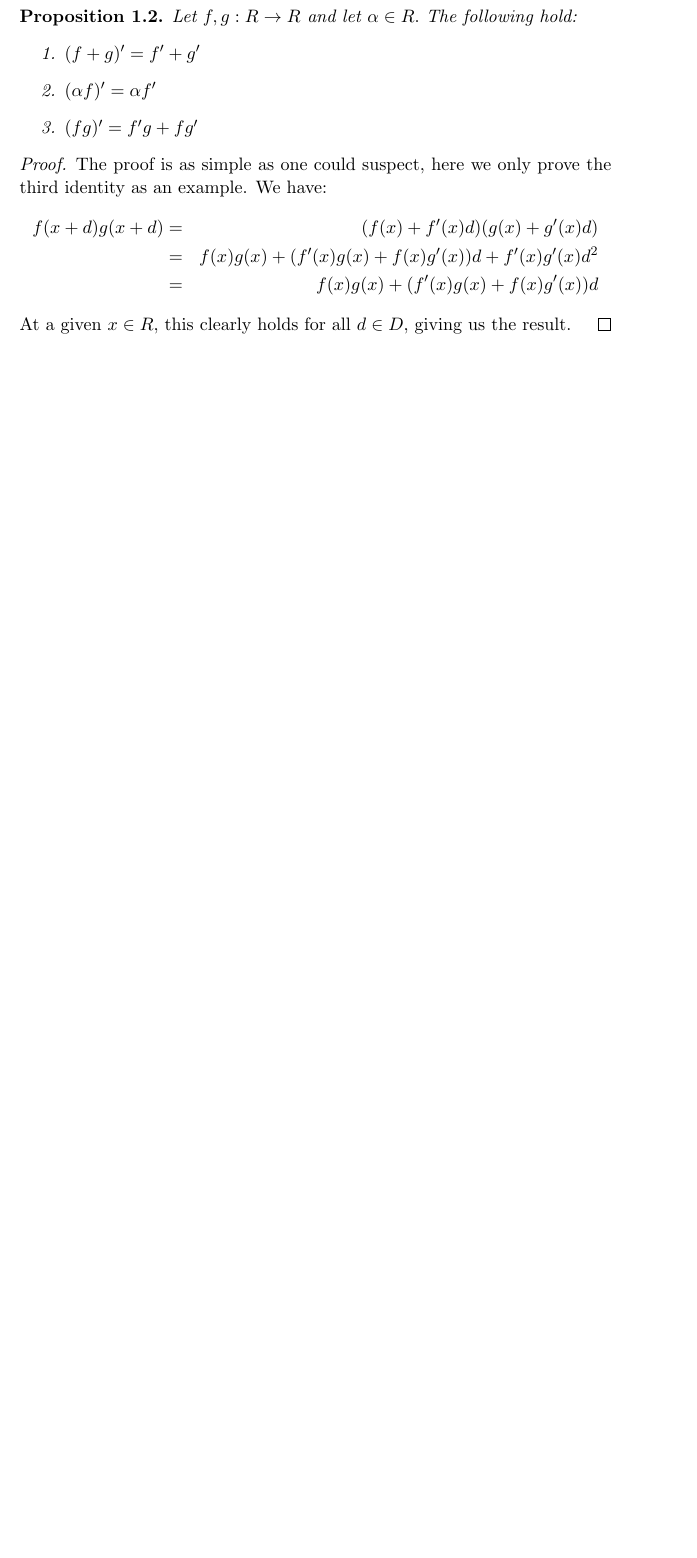
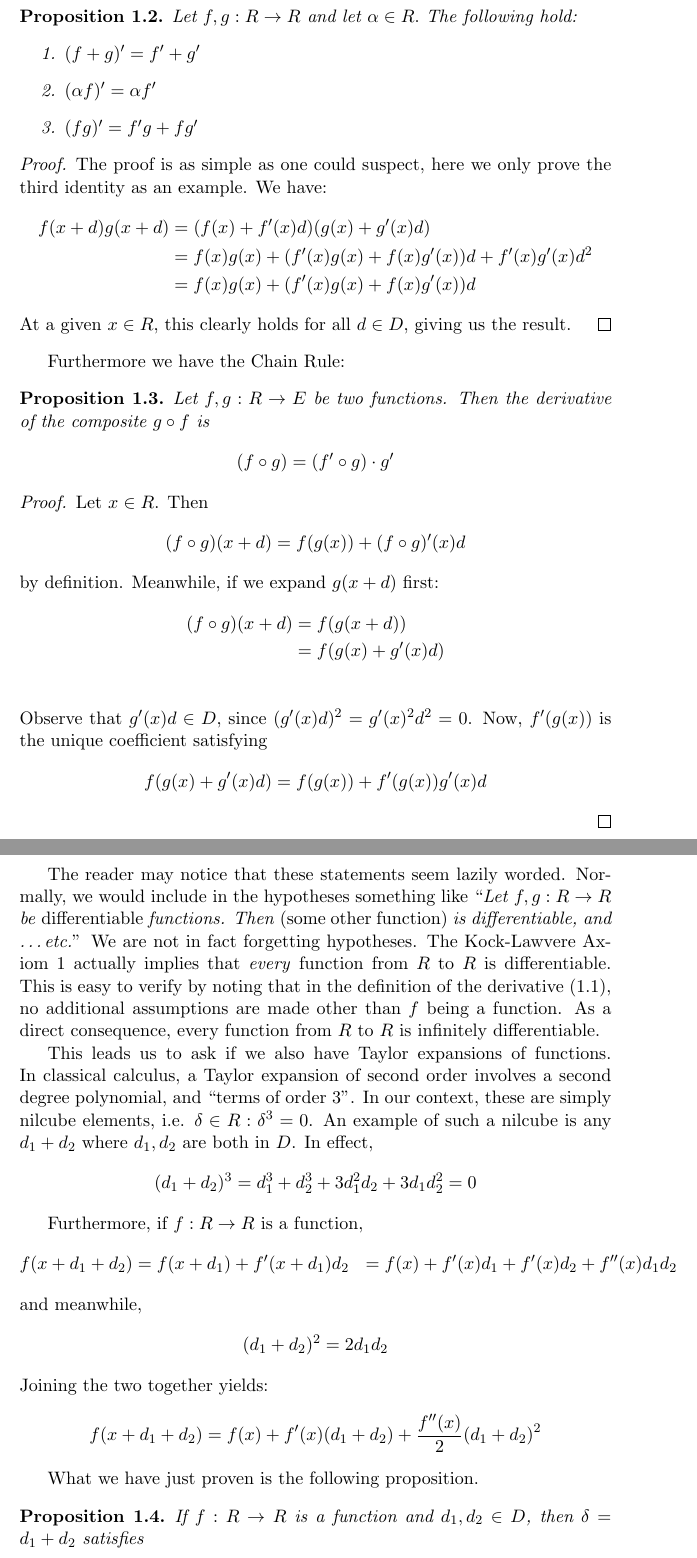
Before and after one commit to g-perez-scornik/tfg, a LaTeX document (tfg.tex): part of page 3 of 3 before the commit and two parts of pages 3 and 4 of 5 after it, the two joined at a grey line, cut so that both start at the same text, the shorter picture padded with empty space. Compiled offline with pdfLaTeX.

Commit message:
more text and .bib added

```diff
--- a/tfg.tex
+++ b/tfg.tex
@@ -1,4 +1,5 @@
 \documentclass[11pt]{article}
+\usepackage{cite}
 \usepackage{amsmath}
 \usepackage{amsfonts}
 \usepackage{amsthm}
@@ -94,11 +96,58 @@ by which \( f'(x)=2x+1 \). So far our ``formal'' calculus agrees with standard c
 \begin{proof}
   The proof is as simple as one could suspect, here we only prove the third identity as an example. We have:
   \begin{align*}
-    f(x+d)g(x+d) & = & (f(x)+f'(x)d)(g(x)+g'(x)d) \\
-                 & = & f(x)g(x) + (f'(x)g(x)+f(x)g'(x))d + f'(x)g'(x)d^2 \\
-		 & = & f(x)g(x) + (f'(x)g(x)+f(x)g'(x))d
+    f(x+d)g(x+d) & = (f(x)+f'(x)d)(g(x)+g'(x)d) \\
+                 & = f(x)g(x) + (f'(x)g(x)+f(x)g'(x))d + f'(x)g'(x)d^2 \\
+		 & = f(x)g(x) + (f'(x)g(x)+f(x)g'(x))d
     \label{eq:prodrule}
   \end{align*}
   At a given \( x\in R \), this clearly holds for all \( d\in D \), giving us the result.
 \end{proof}
 
+Furthermore we have the Chain Rule:
+\begin{proposition}
+  Let \( f,g:R\to E \) be two functions. Then the derivative of the composite \( g\circ f \) is
+  \[
+    (f\circ g) = (f'\circ g)\cdot g'
+  \]
+\end{proposition}
+\begin{proof}
+  Let \( x\in R \). Then
+  \[
+   (f\circ g)(x+d) = f(g(x)) + (f\circ g)'(x)d
+  \]
+  by definition. Meanwhile, if we expand \( g(x+d) \) first:
+  \begin{align*}
+    (f\circ g)(x+d) & = f(g(x+d)) \\
+                    & = f(g(x)+g'(x)d) \\
+  \end{align*}
+  Observe that \( g'(x)d\in D \), since \( (g'(x)d)^2 = g'(x)^2d^2 = 0 \). Now, \( f'(g(x)) \) is the unique coefficient satisfying
+  \[
+    f(g(x)+g'(x)d) = f(g(x)) + f'(g(x))g'(x)d
+  \]
+\end{proof}
+
+The reader may notice that these statements seem lazily worded. Normally, we would include in the hypotheses something like ``\textit{Let \( f,g:R\to R \) be} differentiable \textit{functions. Then} (some other function) \textit{is differentiable, and \dots etc.}'' We are not in fact forgetting hypotheses. The Kock-Lawvere Axiom \ref{KL1} actually implies that \textit{every} function from \( R \) to \( R \) is differentiable. This is easy to verify by noting that in the definition of the derivative (\ref{def:1varder}), no additional assumptions are made other than \( f \) being a function. As a direct consequence, every function from \( R \) to \( R \) is infinitely differentiable.
+
+This leads us to ask if we also have Taylor expansions of functions. In classical calculus, a Taylor expansion of second order involves a second degree polynomial, and ``terms of order 3''. In our context, these are simply nilcube elements, i.e. \( \delta\in R : \delta^3 = 0 \). An example of such a nilcube is any \( d_1+d_2 \) where \( d_1,d_2 \) are both in \( D \). In effect,
+\[
+  (d_1+d_2)^3 = d_1^3 + d_2^3 + 3d_1^2d_2 + 3d_1d_2^2 = 0
+\]
+
+Furthermore, if \( f:R\to R\) is a function,
+\begin{align*}
+  f(x+d_1+d_2) & = f(x+d_1)+f'(x+d_1)d_2
+               & = f(x) + f'(x)d_1 + f'(x)d_2 + f''(x)d_1d_2
+\end{align*}
+and meanwhile,
+\begin{align*}
+  (d_1+d_2)^2 & = 2d_1d_2
+\end{align*}
+Joining the two together yields:
+\[
+  f(x+d_1+d_2) = f(x) + f'(x)(d_1+d_2) + \frac{f''(x)}{2}(d_1+d_2)^2
+\]
+
+What we have just proven is the following proposition.
+\begin{proposition}
+  If \( f:R\to R \) is a function and \( d_1,d_2\in D \), then \( \delta = d_1+d_2 \) satisfies
```
Also changed, not shown: tfg.bib (added, +15 -0 lines), tfg.tex (14 more changed lines).
